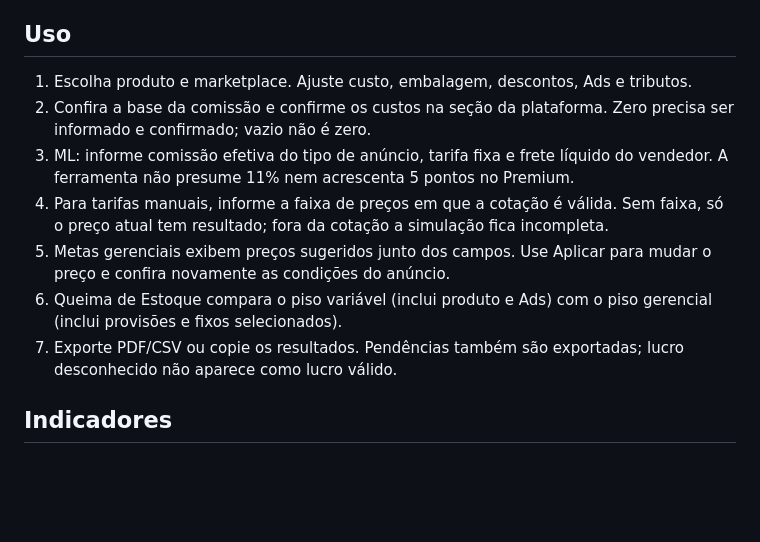
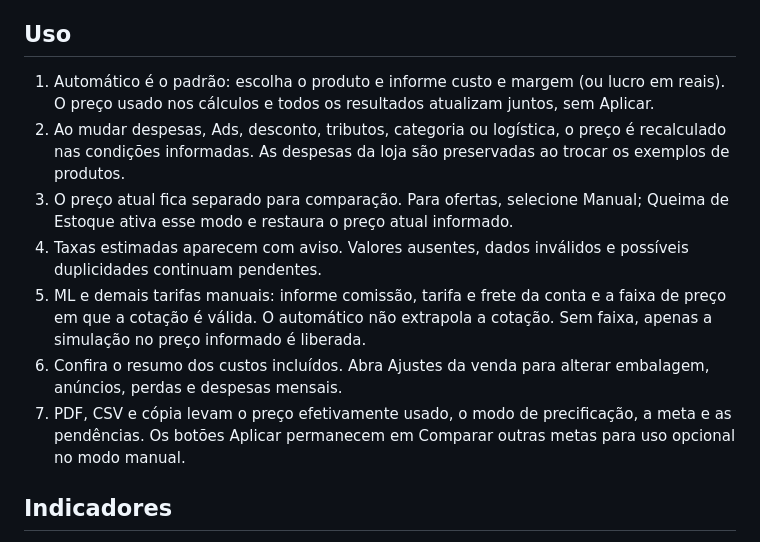
Before and after one commit to sinezzio/sinezzio-calculadora, a Markdown page: README.md, the part around the change. GitHub-like rendering; blank space fills up the shorter version.

Commit message:
Automatiza preço por margem ou lucro e simplifica fluxo de venda

```diff
--- a/README.md
+++ b/README.md
@@ -6,13 +6,13 @@ HTML/JavaScript estático, sem dependências externas. Dados no navegador, sem s
 
 ## Uso
 
-1. Escolha produto e marketplace. Ajuste custo, embalagem, descontos, Ads e tributos.
-2. Confira a base da comissão e confirme os custos na seção da plataforma. Zero precisa ser informado e confirmado; vazio não é zero.
-3. ML: informe comissão efetiva do tipo de anúncio, tarifa fixa e frete líquido do vendedor. A ferramenta não presume 11% nem acrescenta 5 pontos no Premium.
-4. Para tarifas manuais, informe a faixa de preços em que a cotação é válida. Sem faixa, só o preço atual tem resultado; fora da cotação a simulação fica incompleta.
-5. Metas gerenciais exibem preços sugeridos junto dos campos. Use Aplicar para mudar o preço e confira novamente as condições do anúncio.
-6. Queima de Estoque compara o piso variável (inclui produto e Ads) com o piso gerencial (inclui provisões e fixos selecionados).
-7. Exporte PDF/CSV ou copie os resultados. Pendências também são exportadas; lucro desconhecido não aparece como lucro válido.
+1. Automático é o padrão: escolha o produto e informe custo e margem (ou lucro em reais). O preço usado nos cálculos e todos os resultados atualizam juntos, sem Aplicar.
+2. Ao mudar despesas, Ads, desconto, tributos, categoria ou logística, o preço é recalculado nas condições informadas. As despesas da loja são preservadas ao trocar os exemplos de produtos.
+3. O preço atual fica separado para comparação. Para ofertas, selecione Manual; Queima de Estoque ativa esse modo e restaura o preço atual informado.
+4. Taxas estimadas aparecem com aviso. Valores ausentes, dados inválidos e possíveis duplicidades continuam pendentes.
+5. ML e demais tarifas manuais: informe comissão, tarifa e frete da conta e a faixa de preço em que a cotação é válida. O automático não extrapola a cotação. Sem faixa, apenas a simulação no preço informado é liberada.
+6. Confira o resumo dos custos incluídos. Abra Ajustes da venda para alterar embalagem, anúncios, perdas e despesas mensais.
+7. PDF, CSV e cópia levam o preço efetivamente usado, o modo de precificação, a meta e as pendências. Os botões Aplicar permanecem em Comparar outras metas para uso opcional no modo manual.
 
 ## Indicadores
 
```
